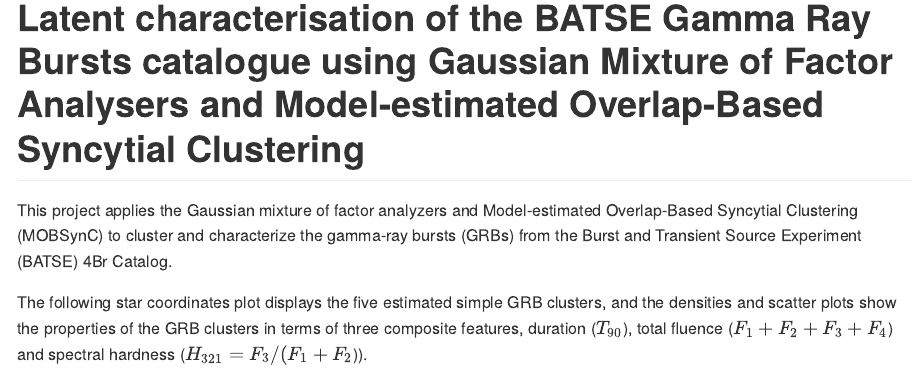
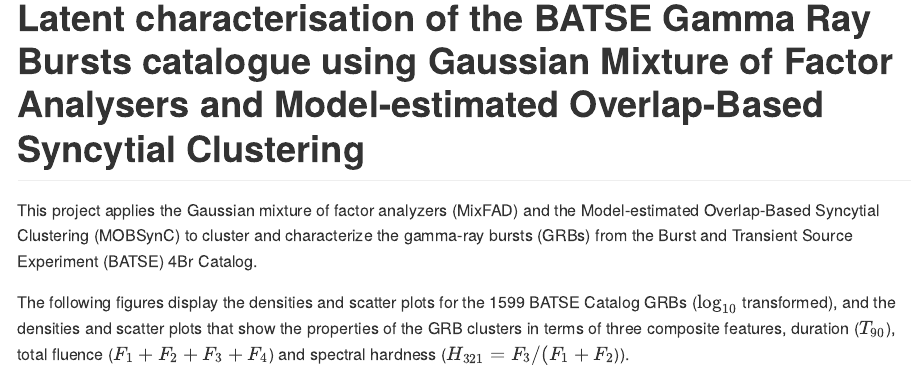
Before and after one commit to fanstats/MixFAD-GRB, an R Markdown document (README.Rmd): the page in a window 1100 px wide, from its top. The pictures show the output file README.md that the author committed with the source, drawn offline in the style of GitHub.

Commit message:
Add files via upload

````diff
--- a/README.Rmd
+++ b/README.Rmd
@@ -14,10 +14,10 @@ knitr::opts_chunk$set(
 )
 ```
 
-This project applies the Gaussian mixture of factor analyzers and Model-estimated
+This project applies the Gaussian mixture of factor analyzers (MixFAD) and the Model-estimated
 Overlap-Based Syncytial Clustering (MOBSynC) to cluster and characterize the gamma-ray bursts (GRBs) from the Burst and Transient Source Experiment (BATSE) 4Br Catalog.
 
-The following star coordinates plot displays the five estimated simple GRB clusters, and the densities and scatter plots show the properties of the GRB clusters in terms of three composite features, duration ($T_{90}$), total fluence ($F_1 + F_2 + F_3 +F_4$) and spectral hardness ($H_{321} = F_3/(F_1 +F_2$)).
+The following figures display the densities and scatter plots for the 1599 BATSE Catalog GRBs ($\log_{10}$ transformed), and the densities and scatter plots that show the properties of the GRB clusters in terms of three composite features, duration ($T_{90}$), total fluence ($F_1 + F_2 + F_3 +F_4$) and spectral hardness ($H_{321} = F_3/(F_1 +F_2$)).
 
 <p float="left">
 <img src="figures/grb-org-log.png" width="400" height = "400" />
````
Also changed, not shown: README.md.
